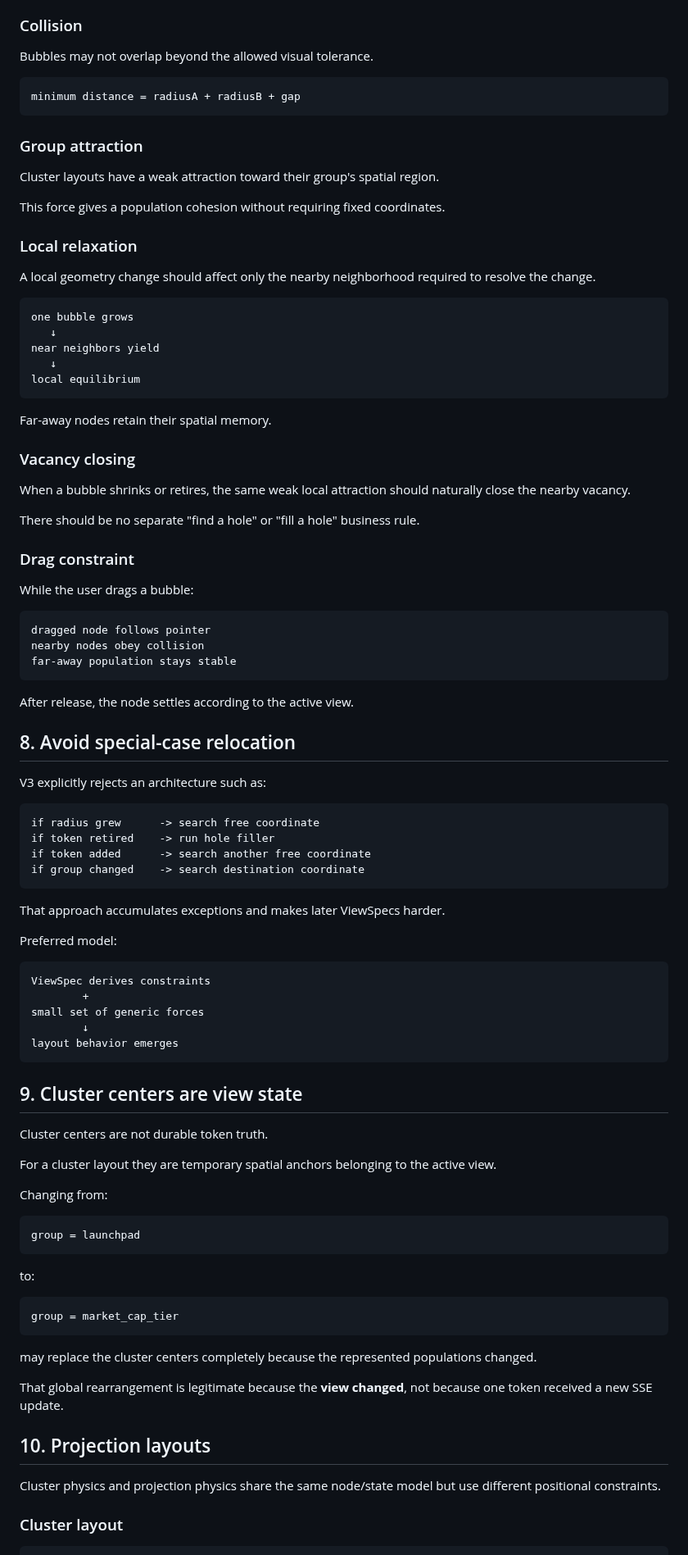
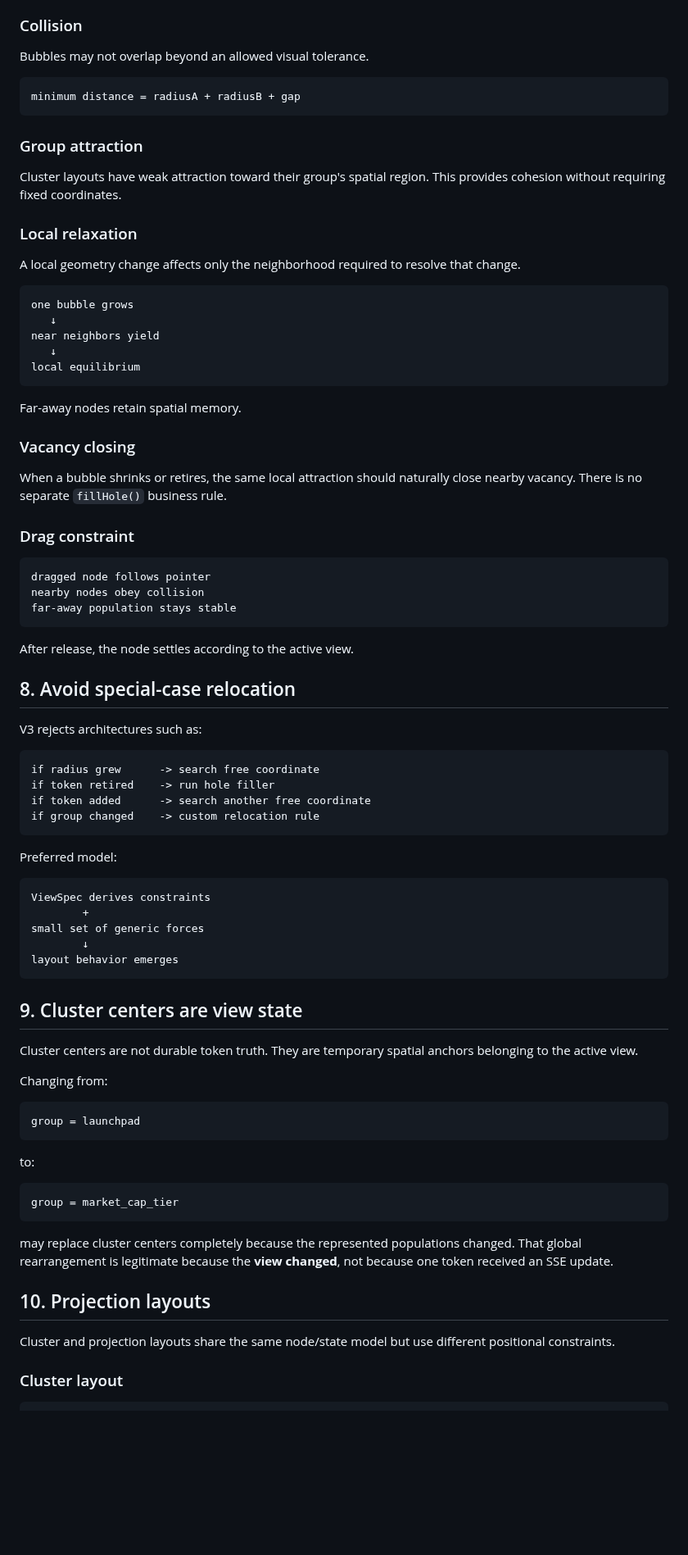
Before and after one commit to 0bLad20x/solana-token-observatory, a Markdown page: docs/FRONTEND_SPATIAL_MODEL.md, the part around one of its changes. Shown at 82% size. Rendered like a GitHub page; blank space fills up the shorter version.

````diff
--- a/docs/FRONTEND_SPATIAL_MODEL.md
+++ b/docs/FRONTEND_SPATIAL_MODEL.md
@@ -224,7 +208,7 @@ The physical model should be produced from a few general forces rather than spec
 
 ### Collision
 
-Bubbles may not overlap beyond the allowed visual tolerance.
+Bubbles may not overlap beyond an allowed visual tolerance.
 
 ```text
 minimum distance = radiusA + radiusB + gap
@@ -232,13 +216,11 @@ minimum distance = radiusA + radiusB + gap
 
 ### Group attraction
 
-Cluster layouts have a weak attraction toward their group's spatial region.
-
-This force gives a population cohesion without requiring fixed coordinates.
+Cluster layouts have weak attraction toward their group's spatial region. This provides cohesion without requiring fixed coordinates.
 
 ### Local relaxation
 
-A local geometry change should affect only the nearby neighborhood required to resolve the change.
+A local geometry change affects only the neighborhood required to resolve that change.
 
 ```text
 one bubble grows
@@ -248,17 +230,13 @@ near neighbors yield
 local equilibrium
 ```
 
-Far-away nodes retain their spatial memory.
+Far-away nodes retain spatial memory.
 
 ### Vacancy closing
 
-When a bubble shrinks or retires, the same weak local attraction should naturally close the nearby vacancy.
-
-There should be no separate "find a hole" or "fill a hole" business rule.
+When a bubble shrinks or retires, the same local attraction should naturally close nearby vacancy. There is no separate `fillHole()` business rule.
 
 ### Drag constraint
-
-While the user drags a bubble:
 
 ```text
 dragged node follows pointer
@@ -270,16 +248,14 @@ After release, the node settles according to the active view.
 
 ## 8. Avoid special-case relocation
 
-V3 explicitly rejects an architecture such as:
+V3 rejects architectures such as:
 
 ```text
 if radius grew      -> search free coordinate
 if token retired    -> run hole filler
 if token added      -> search another free coordinate
-if group changed    -> search destination coordinate
+if group changed    -> custom relocation rule
 ```
-
-That approach accumulates exceptions and makes later ViewSpecs harder.
 
 Preferred model:
 
@@ -293,9 +269,7 @@ layout behavior emerges
 
 ## 9. Cluster centers are view state
 
-Cluster centers are not durable token truth.
-
-For a cluster layout they are temporary spatial anchors belonging to the active view.
+Cluster centers are not durable token truth. They are temporary spatial anchors belonging to the active view.
 
 Changing from:
 
@@ -309,13 +283,11 @@ to:
 group = market_cap_tier
 ```
 
-may replace the cluster centers completely because the represented populations changed.
-
-That global rearrangement is legitimate because the **view changed**, not because one token received a new SSE update.
+may replace cluster centers completely because the represented populations changed. That global rearrangement is legitimate because the **view changed**, not because one token received an SSE update.
 
 ## 10. Projection layouts
 
-Cluster physics and projection physics share the same node/state model but use different positional constraints.
+Cluster and projection layouts share the same node/state model but use different positional constraints.
 
 ### Cluster layout
 
````
Also changed, not shown: other parts of docs/FRONTEND_SPATIAL_MODEL.md (+77 -45 lines).
